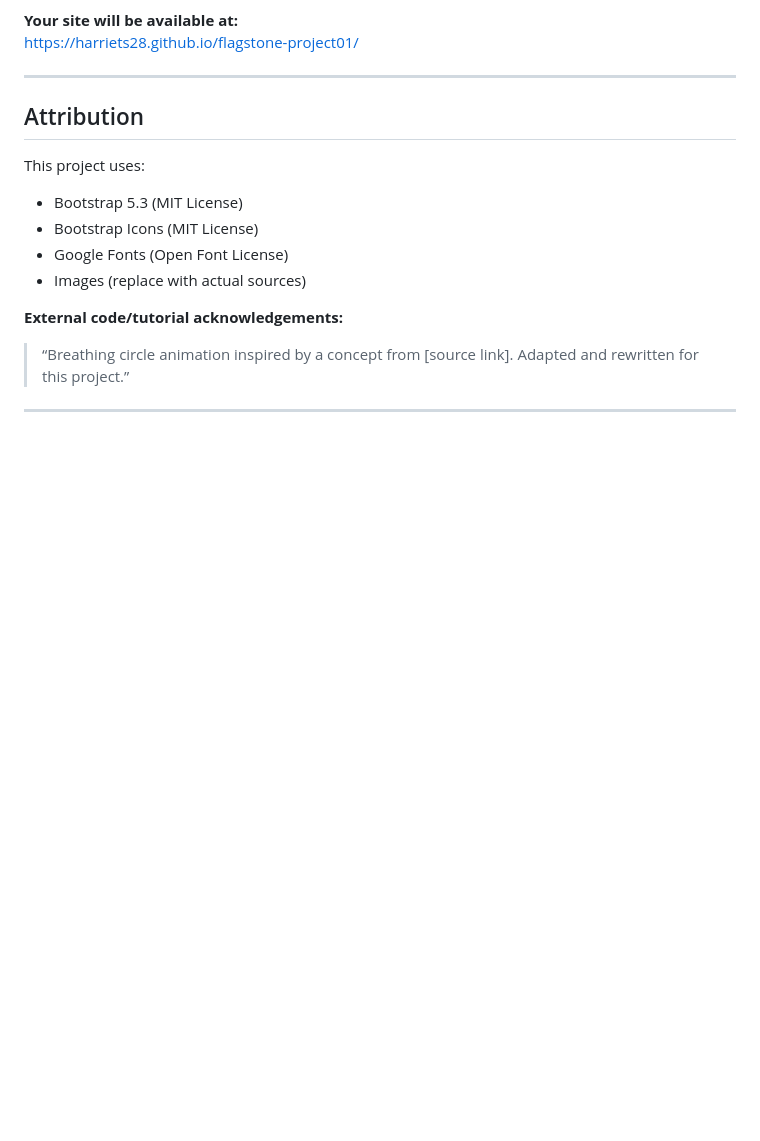
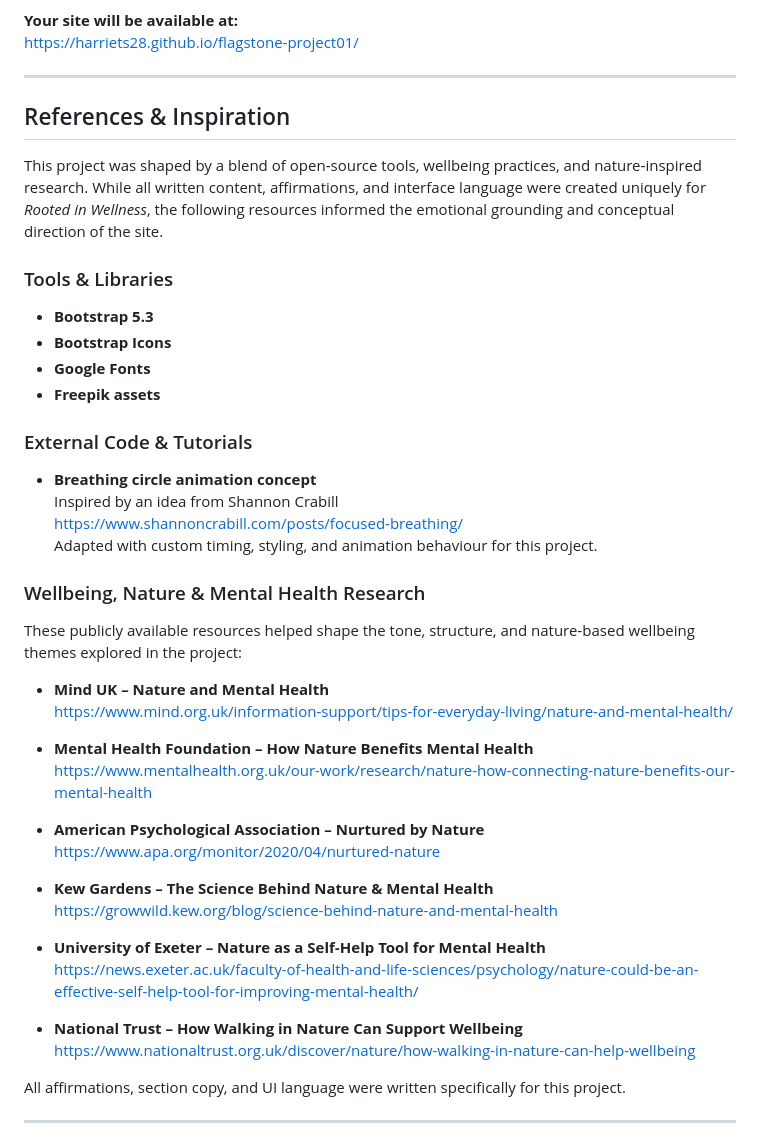
Before and after one commit to harriets28/flagstone-project01, a Markdown page: README.md, the part around the change. Drawn GitHub-style; blank space fills up the shorter version.

Commit message:
Revise README for references and inspiration
Updated the README to include references, tools, and external resources related to wellbeing and nature.

```diff
--- a/README.md
+++ b/README.md
@@ -177,16 +177,44 @@ https://harriets28.github.io/flagstone-project01/
 
 ---
 
-## Attribution
-This project uses:
+## References & Inspiration
 
-- Bootstrap 5.3 (MIT License)
-- Bootstrap Icons (MIT License)
-- Google Fonts (Open Font License)
-- Images (replace with actual sources)
+This project was shaped by a blend of open‑source tools, wellbeing practices, and nature‑inspired research. While all written content, affirmations, and interface language were created uniquely for *Rooted in Wellness*, the following resources informed the emotional grounding and conceptual direction of the site.
 
-**External code/tutorial acknowledgements:**
-> “Breathing circle animation inspired by a concept from [source link]. Adapted and rewritten for this project.”
+### Tools & Libraries
+- **Bootstrap 5.3**
+- **Bootstrap Icons**
+- **Google Fonts**
+- **Freepik assets**
+
+### External Code & Tutorials
+- **Breathing circle animation concept**
+  Inspired by an idea from Shannon Crabill
+  https://www.shannoncrabill.com/posts/focused-breathing/
+  Adapted with custom timing, styling, and animation behaviour for this project.
+
+### Wellbeing, Nature & Mental Health Research
+These publicly available resources helped shape the tone, structure, and nature‑based wellbeing themes explored in the project:
+
+- **Mind UK – Nature and Mental Health**
+  https://www.mind.org.uk/information-support/tips-for-everyday-living/nature-and-mental-health/
+
+- **Mental Health Foundation – How Nature Benefits Mental Health**
+  https://www.mentalhealth.org.uk/our-work/research/nature-how-connecting-nature-benefits-our-mental-health
+
+- **American Psychological Association – Nurtured by Nature**
+  https://www.apa.org/monitor/2020/04/nurtured-nature
+
+- **Kew Gardens – The Science Behind Nature & Mental Health**
+  https://growwild.kew.org/blog/science-behind-nature-and-mental-health
+
+- **University of Exeter – Nature as a Self‑Help Tool for Mental Health**
+  https://news.exeter.ac.uk/faculty-of-health-and-life-sciences/psychology/nature-could-be-an-effective-self-help-tool-for-improving-mental-health/
+
+- **National Trust – How Walking in Nature Can Support Wellbeing**
+  https://www.nationaltrust.org.uk/discover/nature/how-walking-in-nature-can-help-wellbeing
+
+All affirmations, section copy, and UI language were written specifically for this project.
 
 ---
 
```
